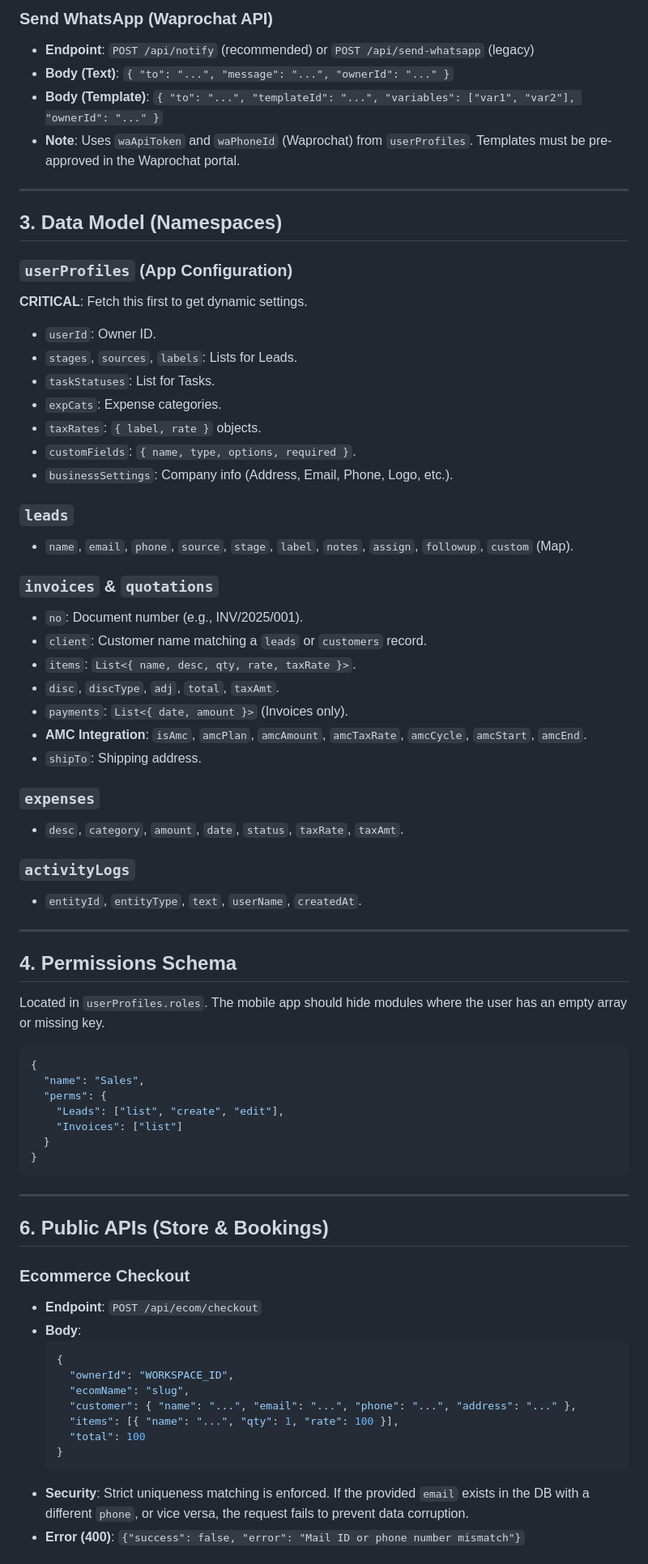
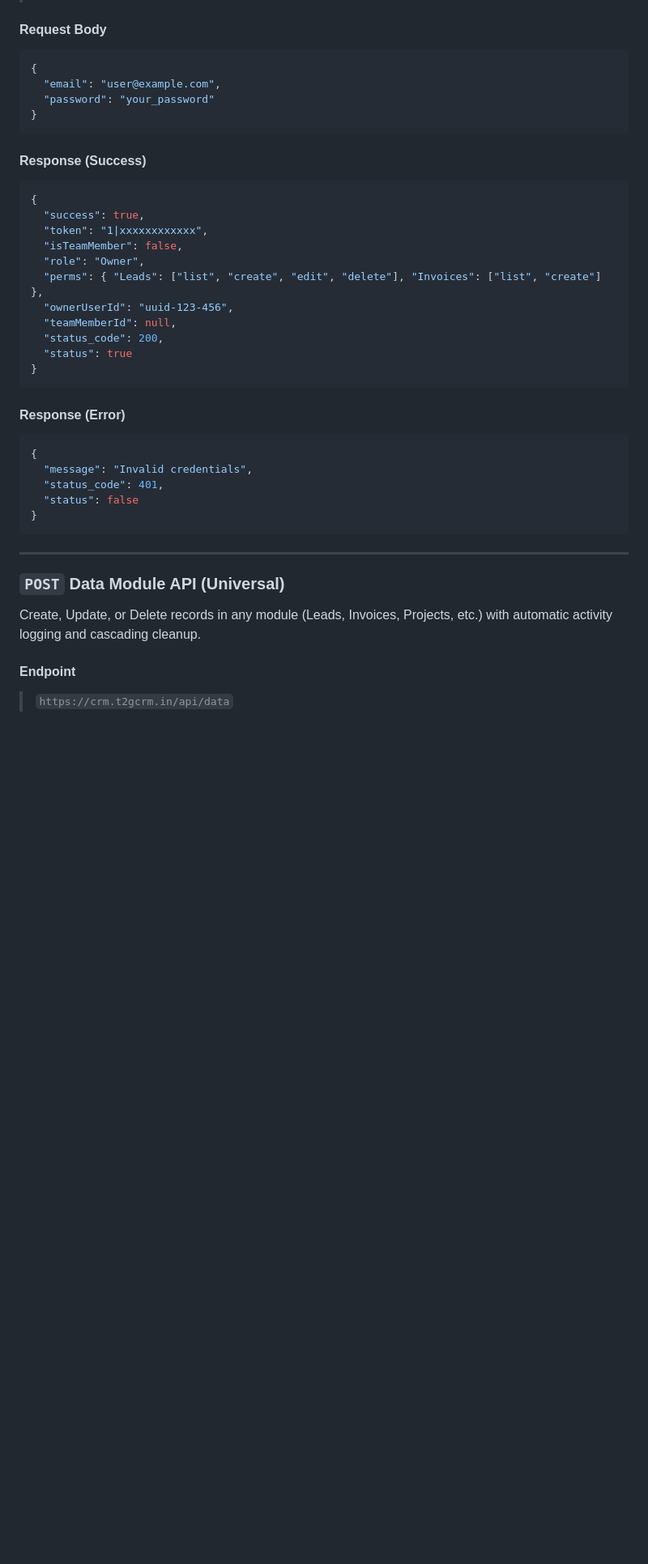
Before and after one commit to G0kulakrishnan/crm, a Markdown page: api_documentation.md, the part around one of its changes. Shown at 81% size. GitHub-like rendering; blank space fills up the shorter version.

Commit message:
Docs: Update API documentation to premium style

````diff
--- a/api_documentation.md
+++ b/api_documentation.md
@@ -63,71 +21,40 @@ This document outlines the API structure and data models for TechCRM, to assist
-### Send WhatsApp (Waprochat API)
-- **Endpoint**: `POST /api/notify` (recommended) or `POST /api/send-whatsapp` (legacy)
-- **Body (Text)**: `{ "to": "...", "message": "...", "ownerId": "..." }`
-- **Body (Template)**: `{ "to": "...", "templateId": "...", "variables": ["var1", "var2"], "ownerId": "..." }`
-- **Note**: Uses `waApiToken` and `waPhoneId` (Waprochat) from `userProfiles`. Templates must be pre-approved in the Waprochat portal.
-
----
-
-## 3. Data Model (Namespaces)
-
-### `userProfiles` (App Configuration)
-**CRITICAL**: Fetch this first to get dynamic settings.
-- `userId`: Owner ID.
-- `stages`, `sources`, `labels`: Lists for Leads.
-- `taskStatuses`: List for Tasks.
-- `expCats`: Expense categories.
-- `taxRates`: `{ label, rate }` objects.
-- `customFields`: `{ name, type, options, required }`.
-- `businessSettings`: Company info (Address, Email, Phone, Logo, etc.).
-
-### `leads`
-- `name`, `email`, `phone`, `source`, `stage`, `label`, `notes`, `assign`, `followup`, `custom` (Map).
-
-### `invoices` & `quotations`
-- `no`: Document number (e.g., INV/2025/001).
-- `client`: Customer name matching a `leads` or `customers` record.
-- `items`: `List<{ name, desc, qty, rate, taxRate }>`.
-- `disc`, `discType`, `adj`, `total`, `taxAmt`.
-- `payments`: `List<{ date, amount }>` (Invoices only).
-- **AMC Integration**: `isAmc`, `amcPlan`, `amcAmount`, `amcTaxRate`, `amcCycle`, `amcStart`, `amcEnd`.
-- `shipTo`: Shipping address.
-
-### `expenses`
-- `desc`, `category`, `amount`, `date`, `status`, `taxRate`, `taxAmt`.
-
-### `activityLogs`
-- `entityId`, `entityType`, `text`, `userName`, `createdAt`.
-
----
-
-## 4. Permissions Schema
-Located in `userProfiles.roles`. The mobile app should hide modules where the user has an empty array or missing key.
+#### **Request Body**
 ```json
 {
-  "name": "Sales",
-  "perms": {
-    "Leads": ["list", "create", "edit"],
-    "Invoices": ["list"]
-  }
+  "email": "user@example.com",
+  "password": "your_password"
+}
+```
+
+#### **Response (Success)**
+```json
+{
+  "success": true,
+  "token": "1|xxxxxxxxxxxx",
+  "isTeamMember": false,
+  "role": "Owner",
+  "perms": { "Leads": ["list", "create", "edit", "delete"], "Invoices": ["list", "create"] },
+  "ownerUserId": "uuid-123-456",
+  "teamMemberId": null,
+  "status_code": 200,
+  "status": true
+}
+```
+
+#### **Response (Error)**
+```json
+{
+  "message": "Invalid credentials",
+  "status_code": 401,
+  "status": false
 }
 ```
 
 ---
 
-## 6. Public APIs (Store & Bookings)
+### `POST` **Data Module API (Universal)**
+Create, Update, or Delete records in any module (Leads, Invoices, Projects, etc.) with automatic activity logging and cascading cleanup.
 
-### Ecommerce Checkout
-- **Endpoint**: `POST /api/ecom/checkout`
-- **Body**:
-  ```json
-  {
-    "ownerId": "WORKSPACE_ID",
-    "ecomName": "slug",
-    "customer": { "name": "...", "email": "...", "phone": "...", "address": "..." },
-    "items": [{ "name": "...", "qty": 1, "rate": 100 }],
-    "total": 100
-  }
-  ```
-- **Security**: Strict uniqueness matching is enforced. If the provided `email` exists in the DB with a different `phone`, or vice versa, the request fails to prevent data corruption.
-- **Error (400)**: `{"success": false, "error": "Mail ID or phone number mismatch"}`
+#### **Endpoint**
+> `https://crm.t2gcrm.in/api/data`
 
````
Also changed, not shown: other parts of api_documentation.md (+133 -61 lines).
